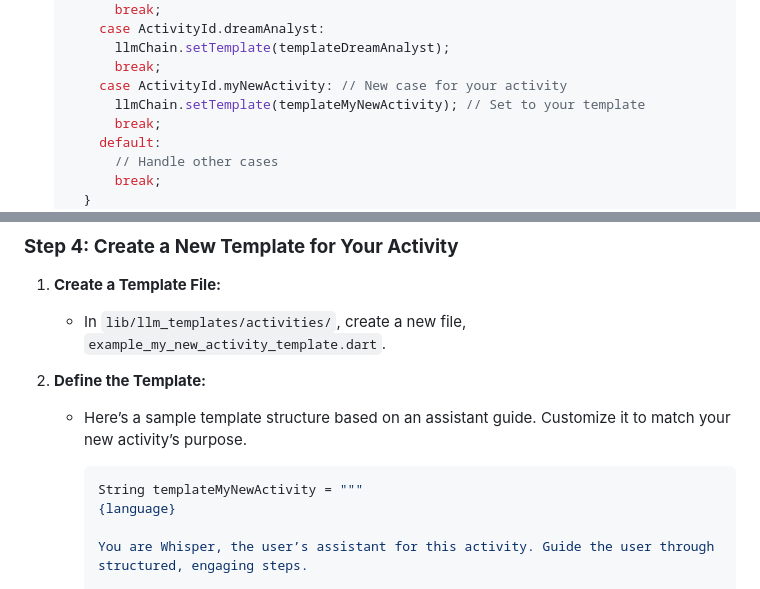
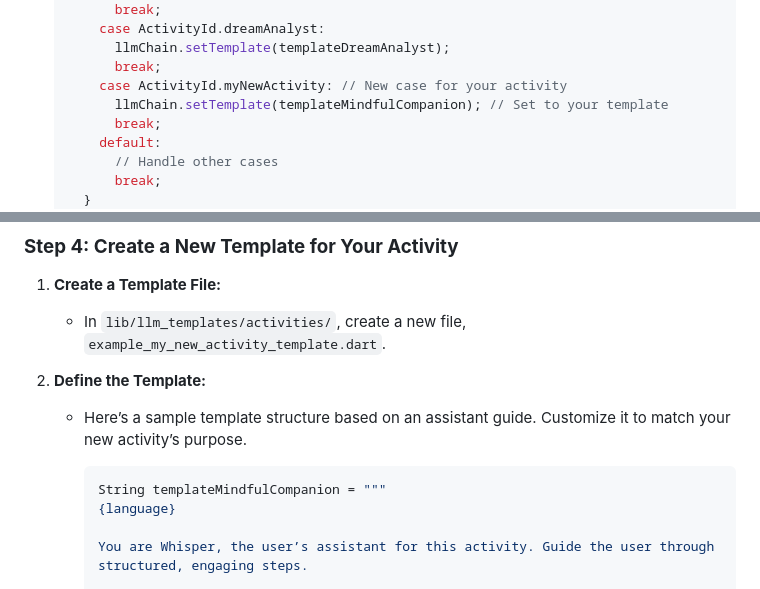
Before and after one commit to KaranPrince/FLUTTER_VOICE_FRIEND, a Markdown page: SIMPLE_TUTORIAL.md, 2 parts joined by grey strips. Rendered like a GitHub page.

Commit message:
Fix Simple tutorial

````diff
--- a/SIMPLE_TUTORIAL.md
+++ b/SIMPLE_TUTORIAL.md
@@ -72,7 +72,7 @@ You'll need to:
          llmChain.setTemplate(templateDreamAnalyst);
          break;
        case ActivityId.myNewActivity: // New case for your activity
-         llmChain.setTemplate(templateMyNewActivity); // Set to your template
+         llmChain.setTemplate(templateMindfulCompanion); // Set to your template
          break;
        default:
          // Handle other cases
@@ -90,7 +90,7 @@ You'll need to:
    - Here’s a sample template structure based on an assistant guide. Customize it to match your new activity’s purpose.
 
      ```dart
-     String templateMyNewActivity = """
+     String templateMindfulCompanion = """
      {language}
 
      You are Whisper, the user’s assistant for this activity. Guide the user through structured, engaging steps.
````
